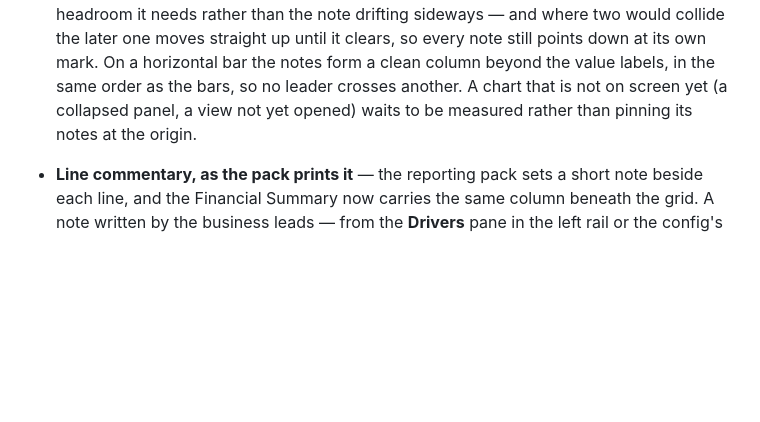
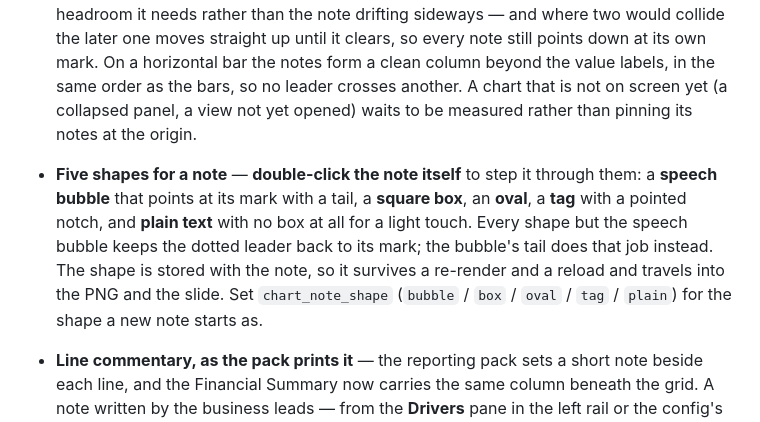
Before and after one commit to hsbprakash-jpg/Myrep, a Markdown page: iwpb-sg-dashboard/README.md, the part around the change. GitHub-like rendering; blank space fills up the shorter version.

Commit message:
Document the five note shapes
Co-Authored-By: Claude Opus 5 <noreply@anthropic.com>
Claude-Session: https://claude.ai/code/session_01P4DDZgm6WRNJpLjFRThM8B

```diff
--- a/iwpb-sg-dashboard/README.md
+++ b/iwpb-sg-dashboard/README.md
@@ -407,6 +407,15 @@ left-pane strip and the Filters pane.
   crosses another. A chart that is not on screen yet (a collapsed panel, a
   view not yet opened) waits to be measured rather than pinning its notes at
   the origin.
+- **Five shapes for a note** — **double-click the note itself** to step it
+  through them: a **speech bubble** that points at its mark with a tail, a
+  **square box**, an **oval**, a **tag** with a pointed notch, and **plain
+  text** with no box at all for a light touch. Every shape but the speech
+  bubble keeps the dotted leader back to its mark; the bubble's tail does
+  that job instead. The shape is stored with the note, so it survives a
+  re-render and a reload and travels into the PNG and the slide. Set
+  `chart_note_shape` (`bubble` / `box` / `oval` / `tag` / `plain`) for the
+  shape a new note starts as.
 - **Line commentary, as the pack prints it** — the reporting pack sets a
   short note beside each line, and the Financial Summary now carries the same
   column beneath the grid. A note written by the business leads — from the
```
